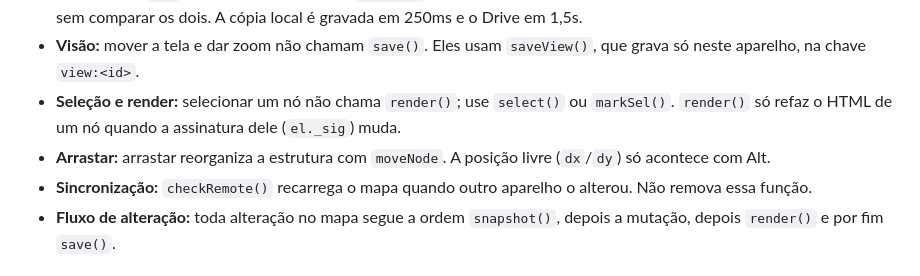
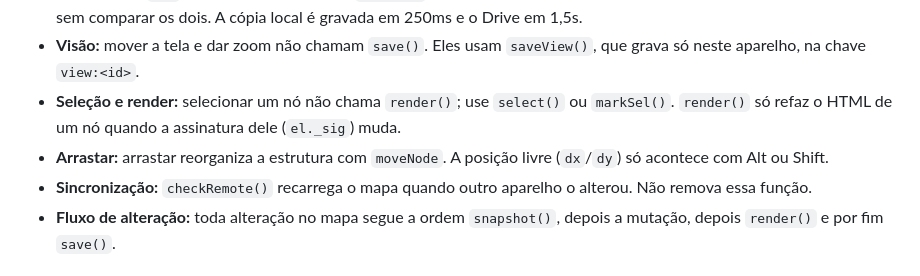
Before and after one commit to alansguerra/mapa-mental, a Markdown page: CLAUDE.md, the part around the change. GitHub-like rendering.

Commit message:
CLAUDE.md: posição livre também com Shift
Co-Authored-By: Claude Opus 5.5 <noreply@anthropic.com>

```diff
--- a/CLAUDE.md
+++ b/CLAUDE.md
@@ -35,7 +35,7 @@ node = { id, text, parent, children: [ids], color, icon, notes, att: [], collaps
 - **Salvamento:** `rev` sobe a cada alteração, e `savedRev` é a última revisão que chegou ao Drive. Nunca marque como salvo sem comparar os dois. A cópia local é gravada em 250ms e o Drive em 1,5s.
 - **Visão:** mover a tela e dar zoom não chamam `save()`. Eles usam `saveView()`, que grava só neste aparelho, na chave `view:<id>`.
 - **Seleção e render:** selecionar um nó não chama `render()`; use `select()` ou `markSel()`. `render()` só refaz o HTML de um nó quando a assinatura dele (`el._sig`) muda.
-- **Arrastar:** arrastar reorganiza a estrutura com `moveNode`. A posição livre (`dx`/`dy`) só acontece com Alt.
+- **Arrastar:** arrastar reorganiza a estrutura com `moveNode`. A posição livre (`dx`/`dy`) só acontece com Alt ou Shift.
 - **Sincronização:** `checkRemote()` recarrega o mapa quando outro aparelho o alterou. Não remova essa função.
 - **Fluxo de alteração:** toda alteração no mapa segue a ordem `snapshot()`, depois a mutação, depois `render()` e por fim `save()`.
 
```
